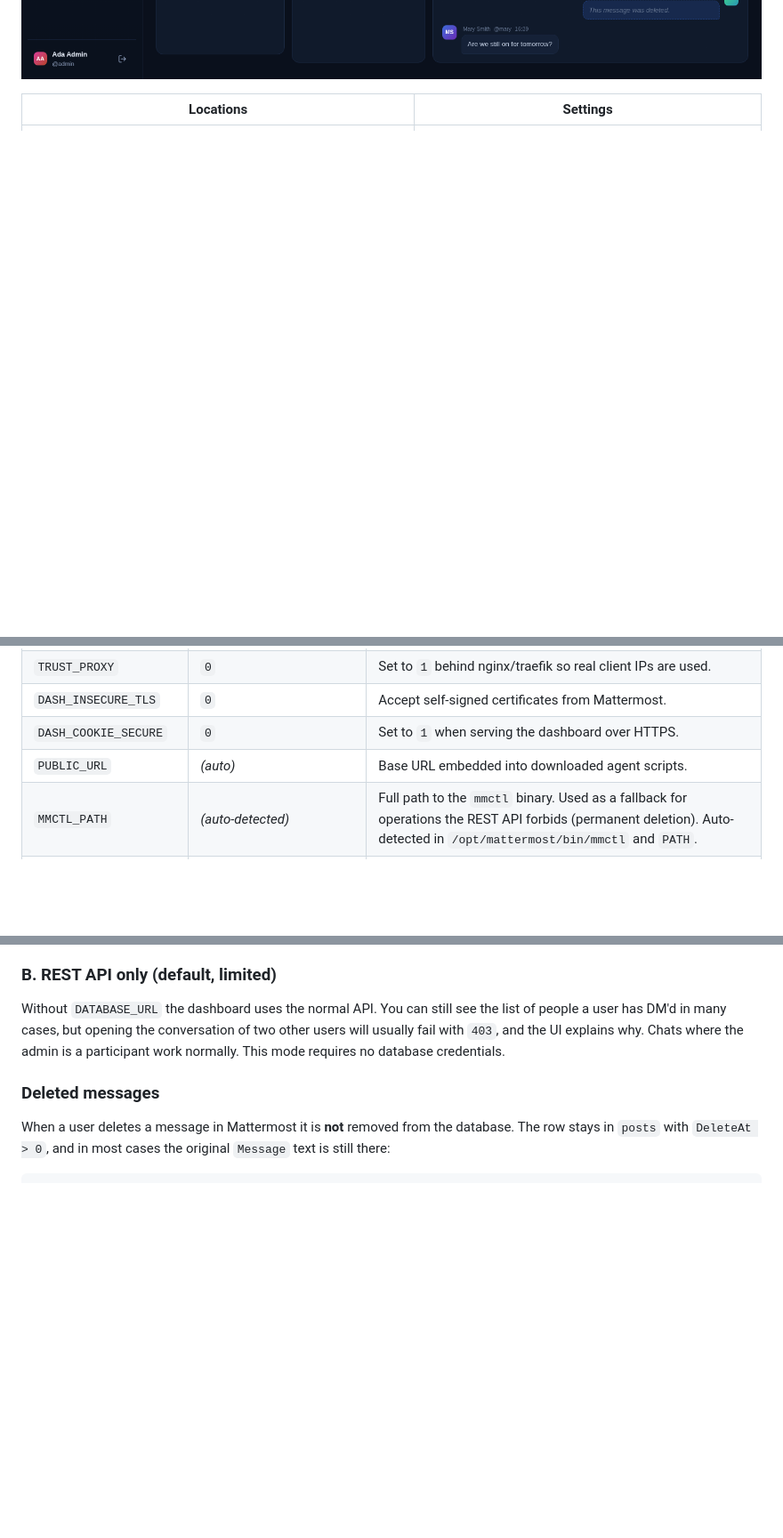
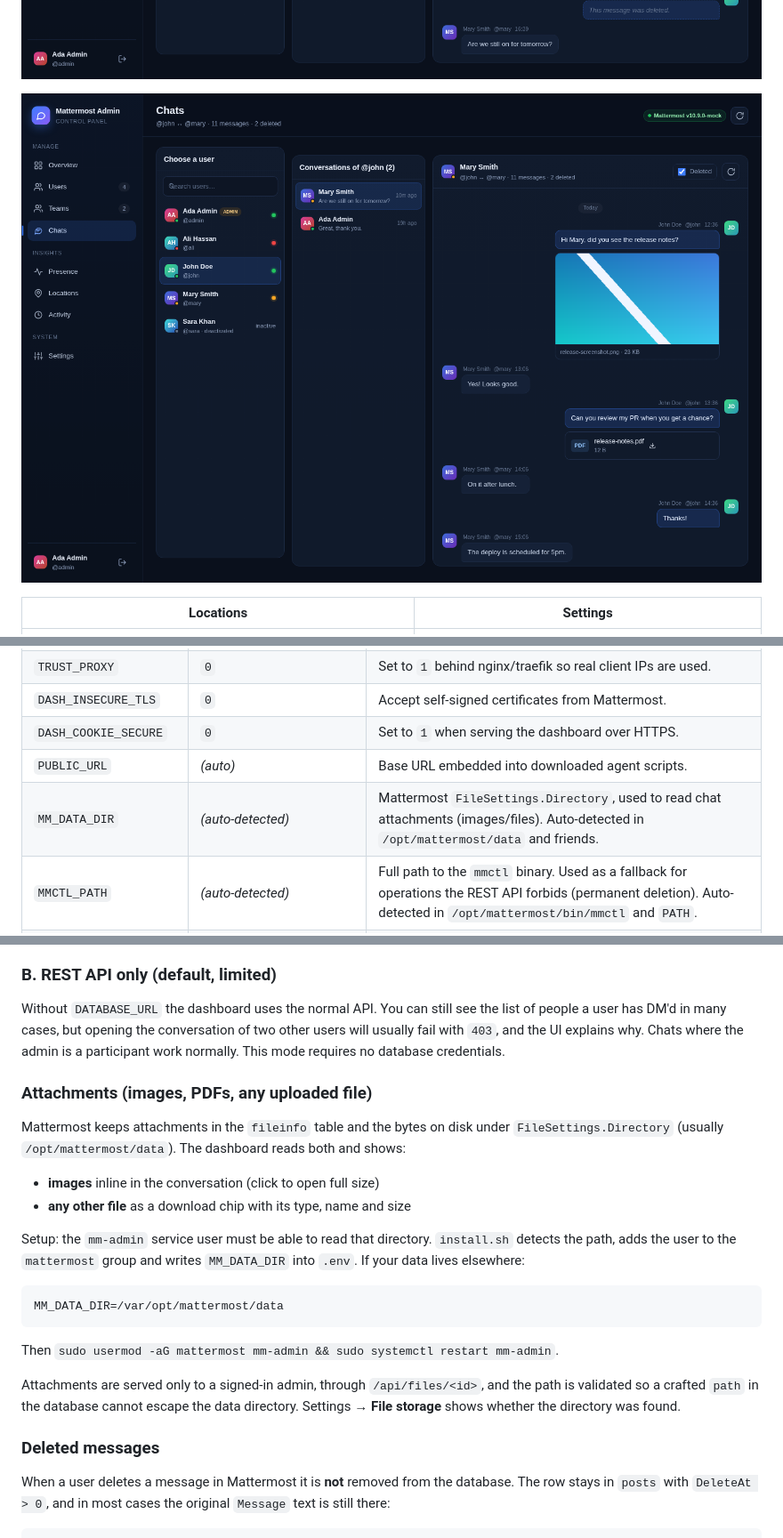
Before and after one commit to HusainAlhajHasan1/mm-admin, a Markdown page: README.md, 3 parts joined by grey strips. Shown at 89% size. Drawn GitHub-style; pictures changed too: docs/screenshots/chats-attachments.png (added); blank space fills up the shorter version.

Commit message:
v1.2.0 attachments

````diff
--- a/README.md
+++ b/README.md
@@ -15,6 +15,8 @@ No cloud services, no external JS/CSS, no build step — a small Flask app plus
 | ![Chats](docs/screenshots/chats.png) | ![Presence](docs/screenshots/presence.png) |
 
 ![Deleted messages are shown with their text and deletion time](docs/screenshots/chats-deleted.png)
+
+![Images inline, other files as download chips](docs/screenshots/chats-attachments.png)
 
 | Locations | Settings |
 |---|---|
@@ -125,6 +127,7 @@ All settings live in `/opt/mm-admin/.env`. Restart after editing (`systemctl res
 | `DASH_INSECURE_TLS` | `0` | Accept self-signed certificates from Mattermost. |
 | `DASH_COOKIE_SECURE` | `0` | Set to `1` when serving the dashboard over HTTPS. |
 | `PUBLIC_URL` | *(auto)* | Base URL embedded into downloaded agent scripts. |
+| `MM_DATA_DIR` | *(auto-detected)* | Mattermost `FileSettings.Directory`, used to read chat attachments (images/files). Auto-detected in `/opt/mattermost/data` and friends. |
 | `MMCTL_PATH` | *(auto-detected)* | Full path to the `mmctl` binary. Used as a fallback for operations the REST API forbids (permanent deletion). Auto-detected in `/opt/mattermost/bin/mmctl` and `PATH`. |
 | `MM_OS_USER` | `mattermost` | OS user that owns the Mattermost installation. When the dashboard runs as root it calls `runuser -u <user> -- mmctl --local …`. |
 
@@ -191,6 +194,29 @@ After editing `.env`, restart the service. The Settings page shows **Database co
 ### B. REST API only (default, limited)
 
 Without `DATABASE_URL` the dashboard uses the normal API. You can still see the list of people a user has DM'd in many cases, but opening the conversation of two other users will usually fail with `403`, and the UI explains why. Chats where the admin is a participant work normally. This mode requires no database credentials.
+
+### Attachments (images, PDFs, any uploaded file)
+
+Mattermost keeps attachments in the `fileinfo` table and the bytes on disk under
+`FileSettings.Directory` (usually `/opt/mattermost/data`). The dashboard reads both
+and shows:
+
+* **images** inline in the conversation (click to open full size)
+* **any other file** as a download chip with its type, name and size
+
+Setup: the `mm-admin` service user must be able to read that directory. `install.sh`
+detects the path, adds the user to the `mattermost` group and writes `MM_DATA_DIR`
+into `.env`. If your data lives elsewhere:
+
+```
+MM_DATA_DIR=/var/opt/mattermost/data
+```
+
+Then `sudo usermod -aG mattermost mm-admin && sudo systemctl restart mm-admin`.
+
+Attachments are served only to a signed-in admin, through `/api/files/<id>`, and the
+path is validated so a crafted `path` in the database cannot escape the data
+directory. Settings → **File storage** shows whether the directory was found.
 
 ### Deleted messages
 
````
Also changed, not shown: 7 other files.
